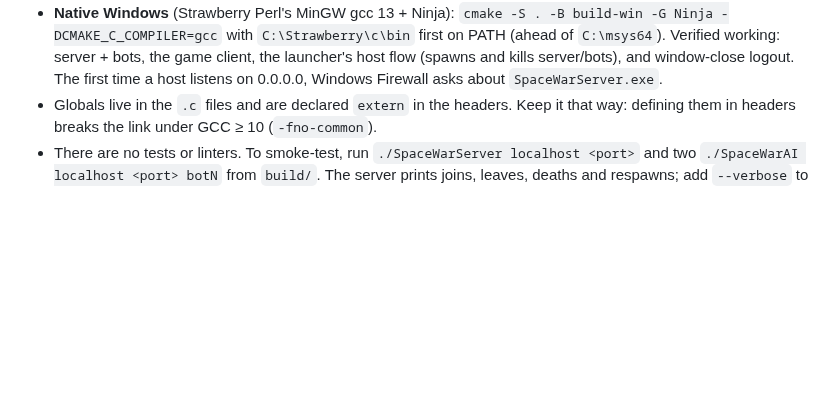
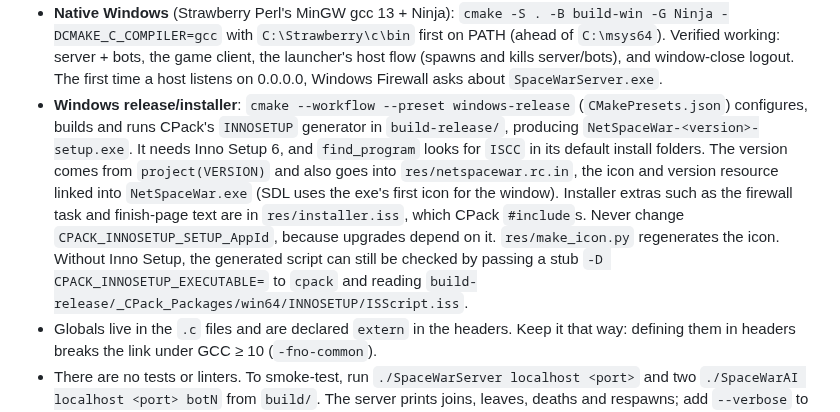
Before and after one commit to josephcolton/NetSpaceWar, a Markdown page: CLAUDE.md, the part around the change. Drawn GitHub-style; blank space fills up the shorter version.

```diff
--- a/CLAUDE.md
+++ b/CLAUDE.md
@@ -21,6 +21,7 @@ cmake -S . -B build -DNSW_BUILD_CLIENT=OFF   # server + AI only
 - `OS_<CMAKE_SYSTEM_NAME>` (e.g. `OS_Linux`) is defined for the `#ifdef` blocks in the clients.
 - **Windows**: `cmake/mingw-w64-x86_64.cmake` cross-compiles from Linux (needs `x86_64-w64-mingw32-*` on PATH, from distro `mingw-w64` or llvm-mingw). Builds are static, so the `.exe` files need only system DLLs.
 - **Native Windows** (Strawberry Perl's MinGW gcc 13 + Ninja): `cmake -S . -B build-win -G Ninja -DCMAKE_C_COMPILER=gcc` with `C:\Strawberry\c\bin` first on PATH (ahead of `C:\msys64`). Verified working: server + bots, the game client, the launcher's host flow (spawns and kills server/bots), and window-close logout. The first time a host listens on 0.0.0.0, Windows Firewall asks about `SpaceWarServer.exe`.
+- **Windows release/installer**: `cmake --workflow --preset windows-release` (`CMakePresets.json`) configures, builds and runs CPack's `INNOSETUP` generator in `build-release/`, producing `NetSpaceWar-<version>-setup.exe`. It needs Inno Setup 6, and `find_program` looks for `ISCC` in its default install folders. The version comes from `project(VERSION)` and also goes into `res/netspacewar.rc.in`, the icon and version resource linked into `NetSpaceWar.exe` (SDL uses the exe's first icon for the window). Installer extras such as the firewall task and finish-page text are in `res/installer.iss`, which CPack `#include`s. Never change `CPACK_INNOSETUP_SETUP_AppId`, because upgrades depend on it. `res/make_icon.py` regenerates the icon. Without Inno Setup, the generated script can still be checked by passing a stub `-D CPACK_INNOSETUP_EXECUTABLE=` to `cpack` and reading `build-release/_CPack_Packages/win64/INNOSETUP/ISScript.iss`.
 - Globals live in the `.c` files and are declared `extern` in the headers. Keep it that way: defining them in headers breaks the link under GCC ≥ 10 (`-fno-common`).
 - There are no tests or linters. To smoke-test, run `./SpaceWarServer localhost <port>` and two `./SpaceWarAI localhost <port> botN` from `build/`. The server prints joins, leaves, deaths and respawns; add `--verbose` to see every packet (roughly 20 player/missile updates per second per client). The bots print every packet because of `DEBUG`.
 
```
Also changed, not shown: README.md (+12 -0 lines), res/netspacewar.png (added), 7 other files.
